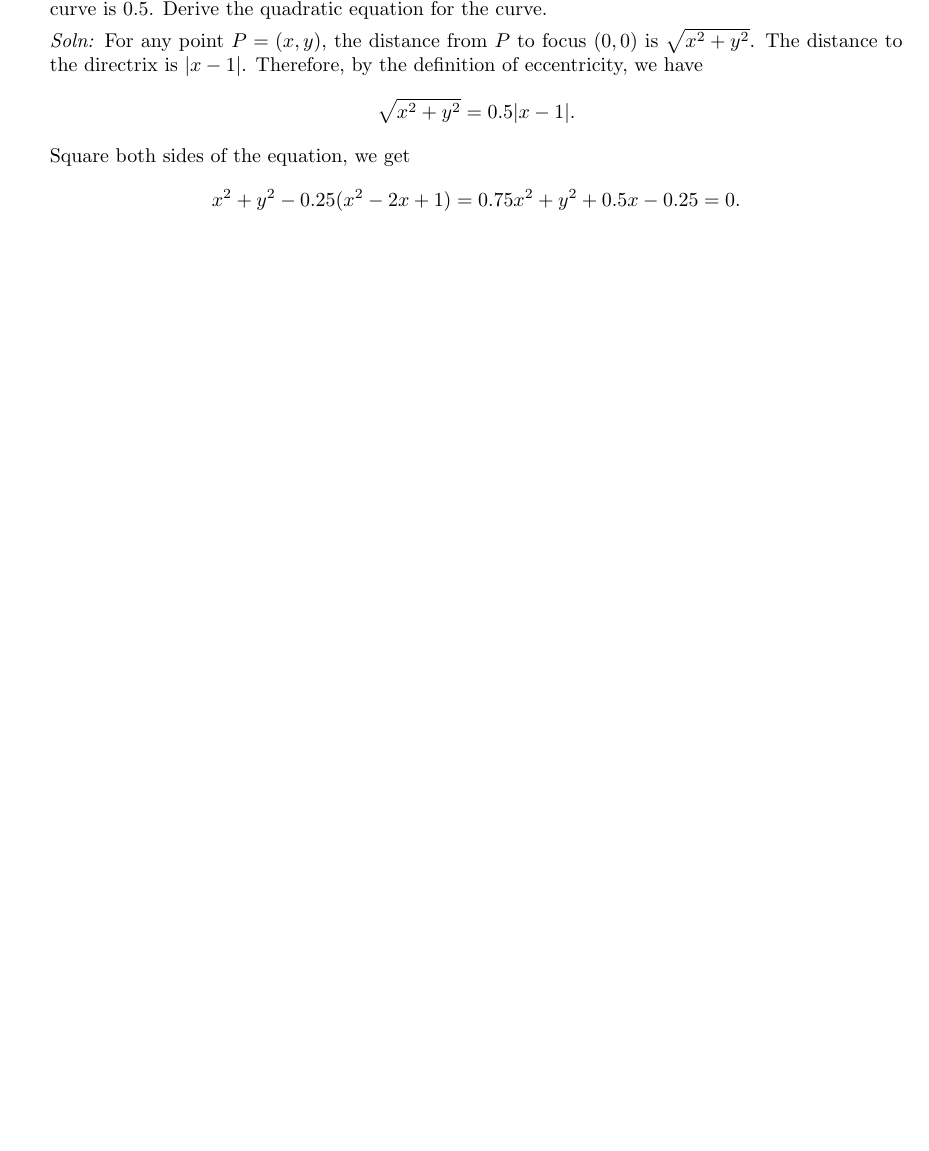
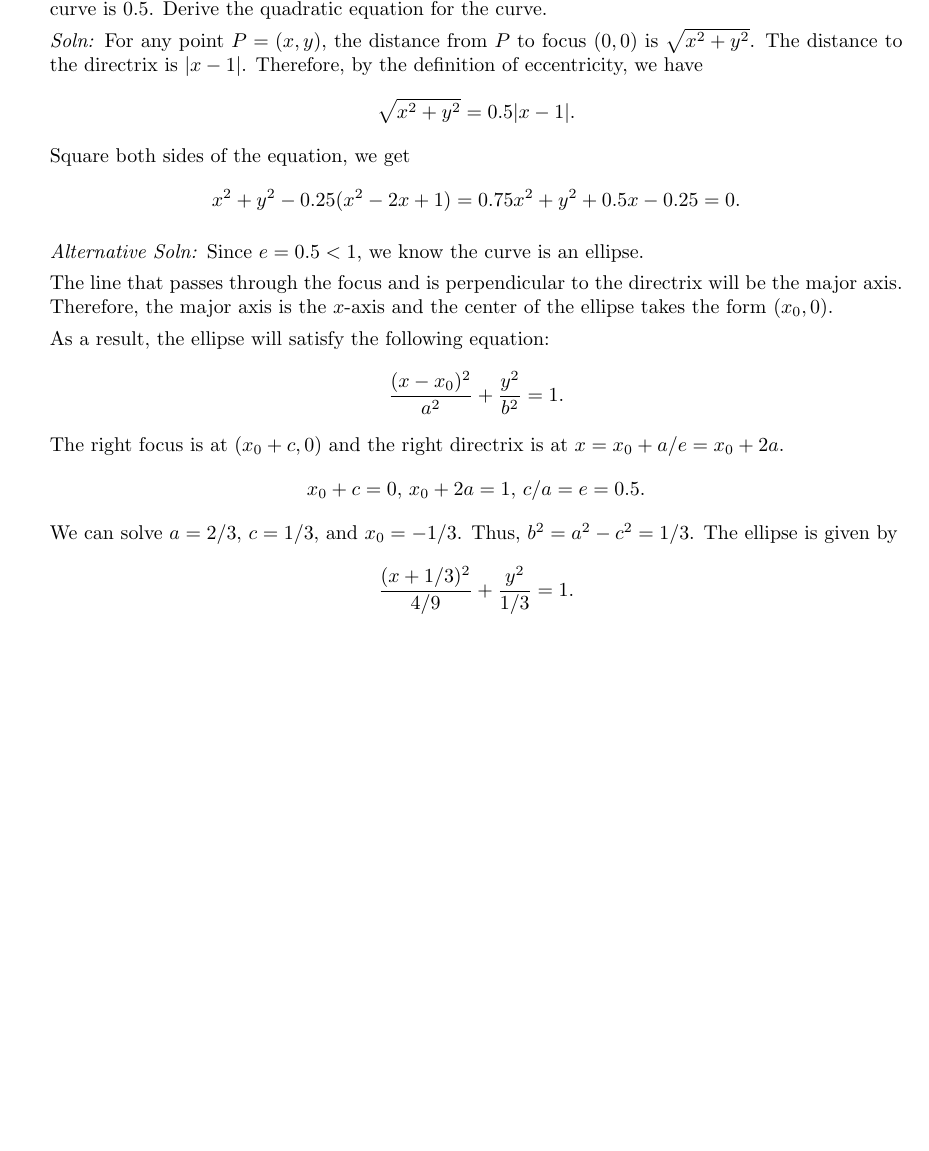
Before and after one commit to yilinmo/EE8087, a LaTeX document (Tut3Soln.tex): part of page 1 of 3 before the commit and part of page 1 of 4 after it, cut so that both start at the same text, the shorter picture padded with empty space. Compiled offline with pdfLaTeX.

Commit message:
add an alternative solution to Tutorial3Q1

```diff
--- a/Tut3Soln.tex
+++ b/Tut3Soln.tex
@@ -49,7 +49,23 @@
     x^2+ y^2 - 0.25(x^2 - 2x + 1) = 0.75x^2 + y^2 +0.5x -0.25 = 0.
   \end{align*}
 
+\emph{Alternative Soln:} Since $e = 0.5 < 1$, we know the curve is an ellipse.
 
+The line that passes through the focus and is perpendicular to the directrix will be the major axis. Therefore, the major axis is the $x$-axis and the center of the ellipse takes the form $(x_0,0)$.
+
+As a result, the ellipse will satisfy the following equation:
+\begin{align*}
+  \frac{(x-x_0)^2}{a^2} + \frac{y^2}{b^2} = 1.
+\end{align*}
+The right focus is at $(x_0+c,0)$ and the right directrix is at $x = x_0 + a/e = x_0 + 2a$.
+\begin{align*}
+  x_0 + c = 0,\,x_0+2a = 1,\,c/a = e= 0.5.
+\end{align*}
+We can solve $a = 2/3$, $c = 1/3$, and $x_0 = -1/3$. Thus, $b^2 = a^2-c^2 = 1/3$. The ellipse is given by
+\begin{align*}
+  \frac{(x+1/3)^2}{4/9} + \frac{y^2}{1/3} = 1.
+\end{align*}
+\newpage
 \item For a parabola with focus $F$ and vertex $V$, We have a point $P$ on the parabola. Assume that $\angle PFV = 135^\circ$ and $PF = 100\sqrt{2}$. Find the point on the parabola that is the closest point to the focus $F$ and calculate its distance to $F$.
 
 \begin{figure}[h]
```
Also changed, not shown: Tut3Soln.tex (4 more changed lines).
